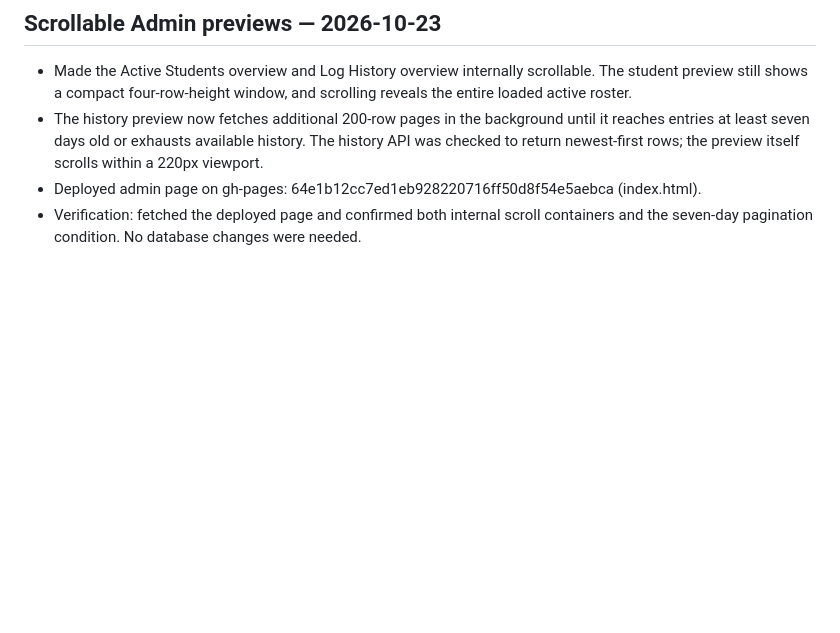
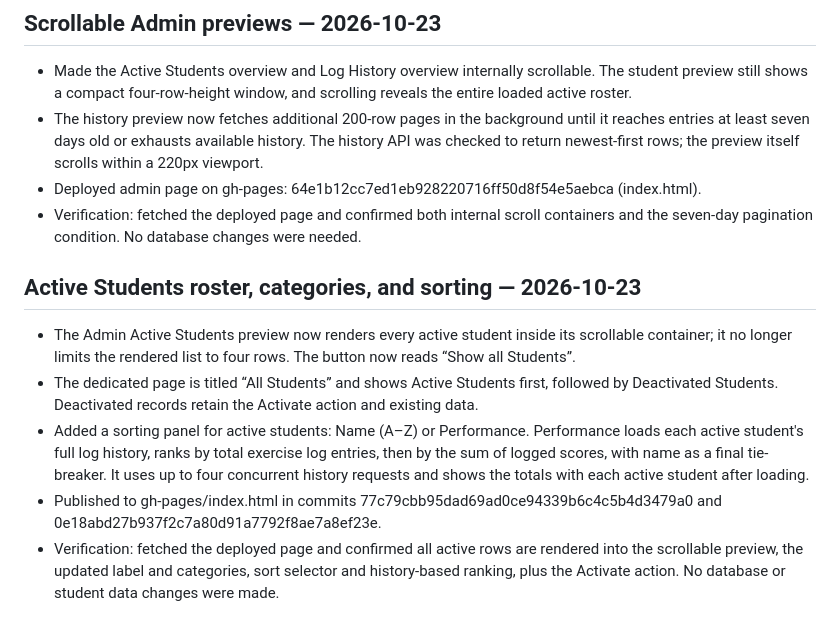
Before and after one commit to marksmusicschool/Marks-Music, a Markdown page: APP_NOTES.md, the part around the change. Rendered like a GitHub page; blank space fills up the shorter version.

Commit message:
Document student roster sorting and categories

```diff
--- a/APP_NOTES.md
+++ b/APP_NOTES.md
@@ -150,3 +150,12 @@ These notes are the working map for future changes. Update this file in the same
 - The history preview now fetches additional 200-row pages in the background until it reaches entries at least seven days old or exhausts available history. The history API was checked to return newest-first rows; the preview itself scrolls within a 220px viewport.
 - Deployed admin page on gh-pages: 64e1b12cc7ed1eb928220716ff50d8f54e5aebca (index.html).
 - Verification: fetched the deployed page and confirmed both internal scroll containers and the seven-day pagination condition. No database changes were needed.
+
+
+## Active Students roster, categories, and sorting — 2026-10-23
+
+- The Admin Active Students preview now renders every active student inside its scrollable container; it no longer limits the rendered list to four rows. The button now reads “Show all Students”.
+- The dedicated page is titled “All Students” and shows Active Students first, followed by Deactivated Students. Deactivated records retain the Activate action and existing data.
+- Added a sorting panel for active students: Name (A–Z) or Performance. Performance loads each active student's full log history, ranks by total exercise log entries, then by the sum of logged scores, with name as a final tie-breaker. It uses up to four concurrent history requests and shows the totals with each active student after loading.
+- Published to gh-pages/index.html in commits 77c79cbb95dad69ad0ce94339b6c4c5b4d3479a0 and 0e18abd27b937f2c7a80d91a7792f8ae7a8ef23e.
+- Verification: fetched the deployed page and confirmed all active rows are rendered into the scrollable preview, the updated label and categories, sort selector and history-based ranking, plus the Activate action. No database or student data changes were made.
```
